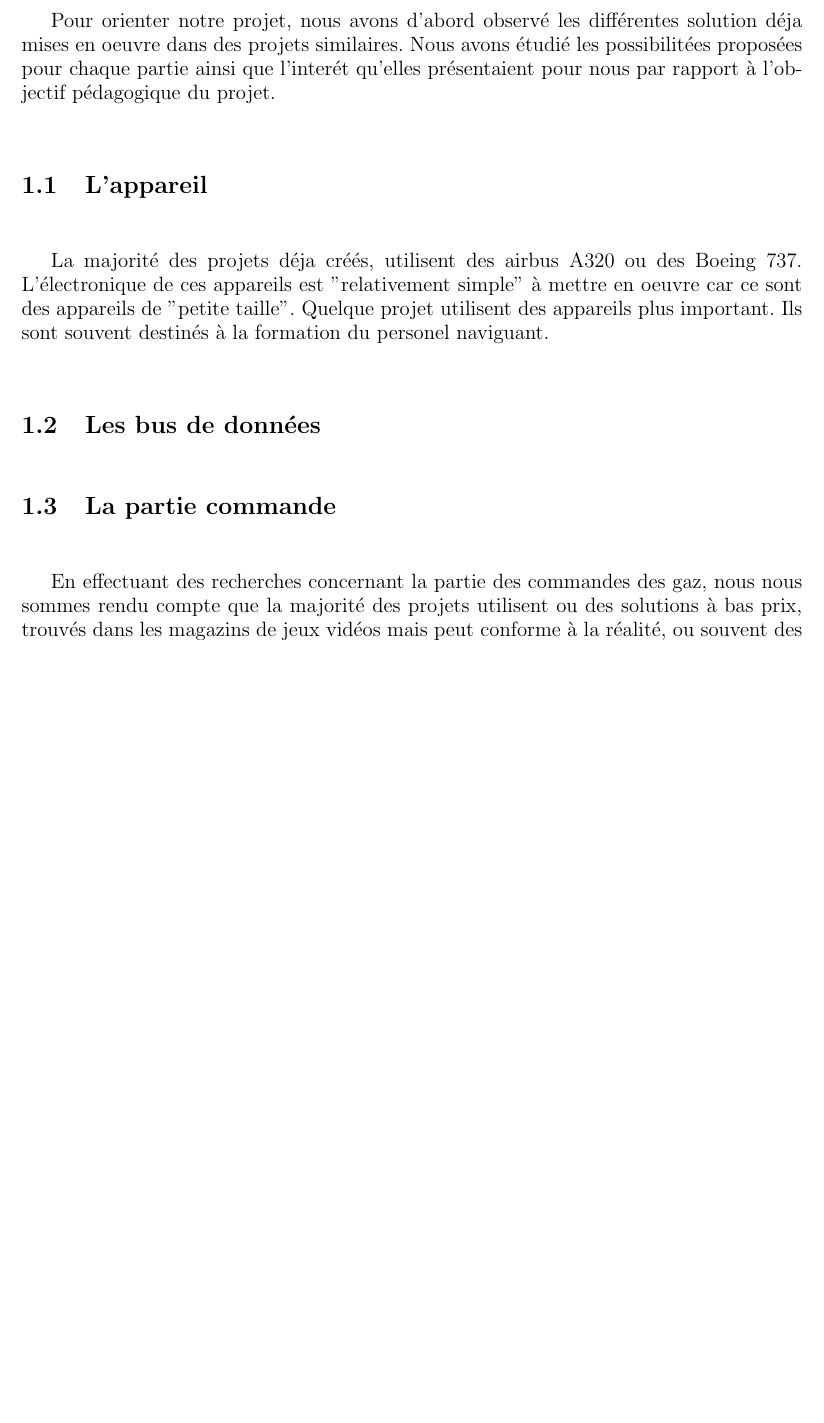
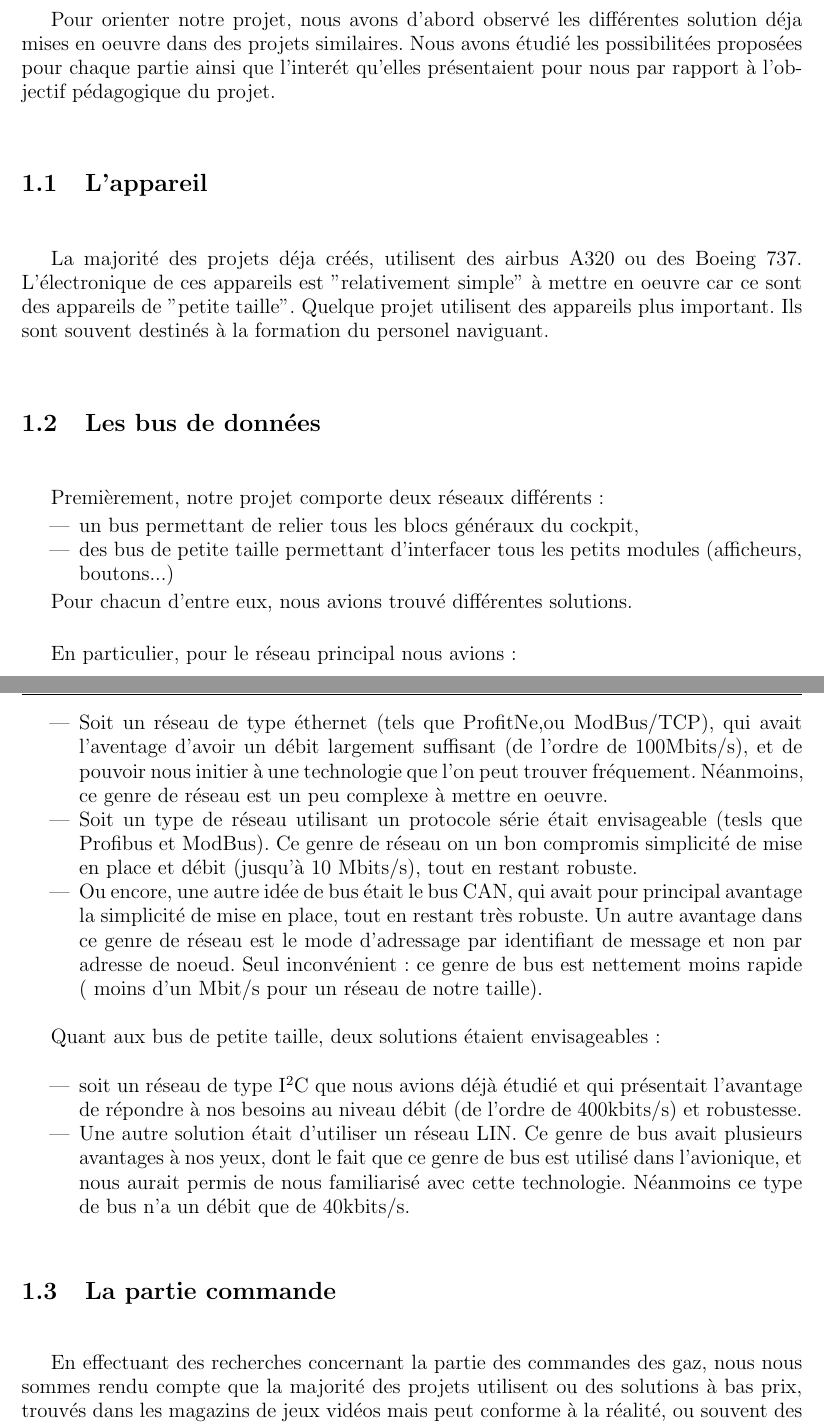
Before and after one commit to pipi/cockpitsim, a LaTeX document (doc/manual/rapport.tex, which reads doc/manual/etat_de_lart.tex): part of page 9 of 86 before the commit and two parts of pages 9 and 10 of 88 after it, the two joined at a grey line, cut so that both start at the same text, the shorter picture padded with empty space. Compiled offline with pdfLaTeX; the source files are stored in an older character set and shown here as Unicode.

Commit message:
partie bus de données dans etat de l'art faite
--fabien

```diff
--- a/doc/manual/etat_de_lart.tex
+++ b/doc/manual/etat_de_lart.tex
@@ -15,6 +15,29 @@ sont des appareils de "petite taille".  Quelque projet utilisent des appareils p
 important. Ils sont souvent destinés à la formation du personel naviguant.
 
 \section{Les bus de données}
+Premièrement, notre projet comporte deux réseaux différents:
+\begin{itemize}
+  \item un bus permettant de relier tous les blocs généraux du cockpit,
+  \item des bus de petite taille permettant d'interfacer tous les petits modules (afficheurs, boutons...)
+\end{itemize}
+
+Pour chacun d'entre eux, nous avions trouvé différentes solutions.
+
+En particulier, pour le réseau principal nous avions :
+
+\begin{itemize}
+  \item Soit un réseau de type éthernet (tels que ProfitNe,ou ModBus/TCP), qui avait l'aventage d'avoir un débit largement suffisant (de l'ordre de 100Mbits/s), et de pouvoir nous initier à une technologie que l'on peut trouver fréquement. Néanmoins, ce genre de réseau est un peu complexe à mettre en oeuvre.
+  \item Soit un type de réseau utilisant un protocole série était envisageable (tesls que Profibus et ModBus). Ce genre de réseau on un bon compromis simplicité de mise en place et débit (jusqu'à 10 Mbits/s), tout en restant robuste.
+  \item Ou encore, une autre idée de bus était le bus CAN, qui avait pour principal avantage la simplicité de mise en place, tout en restant très robuste. Un autre avantage dans ce genre de réseau est le mode d'adressage par identifiant de message et non par adresse de noeud. Seul inconvénient : ce genre de bus est nettement moins rapide ( moins d'un Mbit/s pour un réseau de notre taille).
+\end{itemize}
+
+Quant aux bus de petite taille, deux solutions étaient envisageables :
+
+\begin{itemize}
+  \item soit un réseau de type I$^2$C que nous avions déjà étudié et qui présentait l'avantage de répondre à nos besoins au niveau débit (de l'ordre de 400kbits/s) et robustesse.
+  \item Une autre solution était d'utiliser un réseau LIN. Ce genre de bus avait plusieurs avantages à nos yeux, dont le fait que ce genre de bus est utilisé dans l'avionique, et nous aurait permis de nous familiarisé avec cette technologie. Néanmoins ce type de bus n'a un débit que de 40kbits/s.
+\end{itemize}
+
 
 \section{La partie commande}
 En effectuant des recherches concernant la partie des commandes des gaz, nous nous sommes rendu compte que la majorité des projets utilisent ou des solutions à bas prix, trouvés dans les magazins de jeux vidéos mais peut conforme à la réalité, ou souvent des modules dèjà réalisés par des professionnels. Ces solutions sont trés honéreuses.
```
Also changed, not shown: doc/manual/bibliographie.tex (+3 -0 lines).
